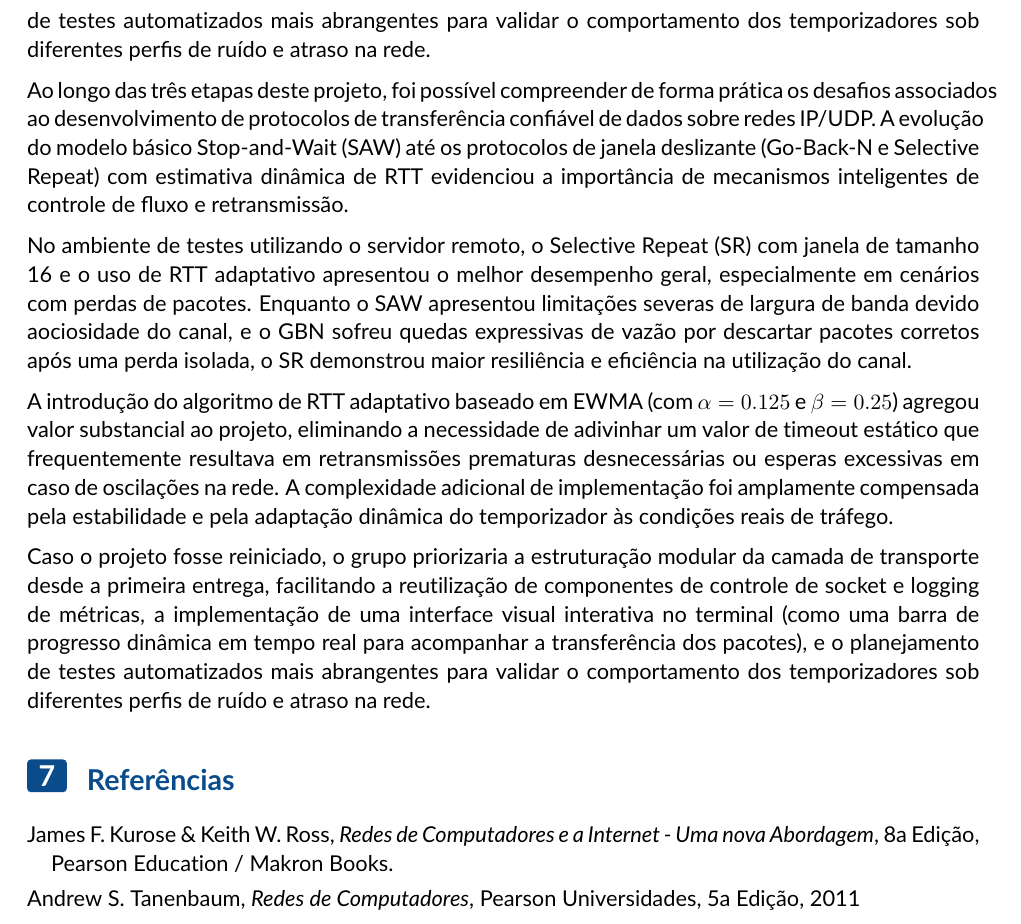
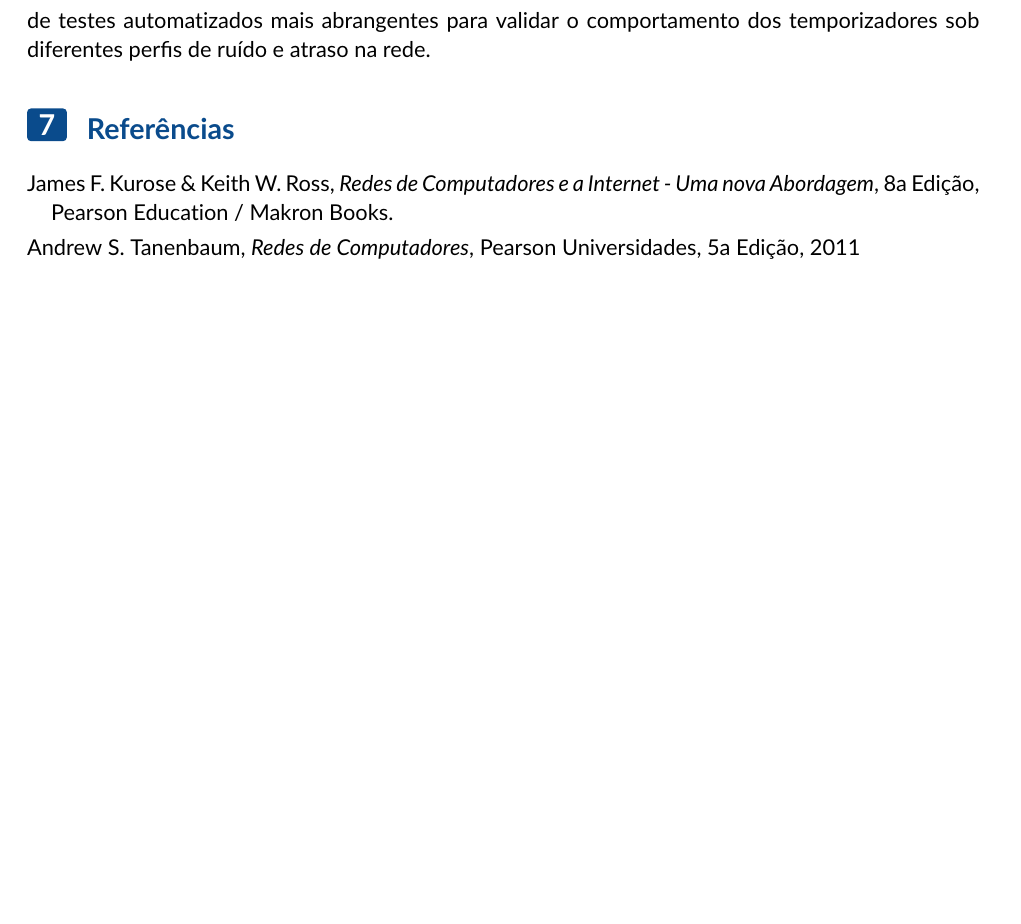
Before and after one commit to luca2453/rdt-unb, a LaTeX document (docs/relatorio 3/relatorio 3.tex): part of page 9 of 9, cut so that both start at the same text, the shorter picture padded with empty space. Compiled offline with pdfLaTeX.

Commit message:
remove conclusao duplicada

```diff
--- a/docs/relatorio 3/relatorio 3.tex
+++ b/docs/relatorio 3/relatorio 3.tex
@@ -348,13 +348,6 @@ suficiente para competir com técnicas de timeout baseado no RTT adaptativo, jus
 
 
 \section{Conclusão}
-Ao longo das três etapas deste projeto, foi possível compreender de forma prática os desafios associados ao desenvolvimento de protocolos de transferência confiável de dados sobre redes IP/UDP. A evolução do modelo básico Stop-and-Wait (SAW) até os protocolos de janela deslizante (Go-Back-N e Selective Repeat) com estimativa dinâmica de RTT evidenciou a importância de mecanismos inteligentes de controle de fluxo e retransmissão.
-
-No ambiente de testes utilizando o servidor remoto, o Selective Repeat (SR) com janela de tamanho 16 e o uso de RTT adaptativo apresentou o melhor desempenho geral, especialmente em cenários com perdas de pacotes. Enquanto o SAW apresentou limitações severas de largura de banda devido aociosidade do canal, e o GBN sofreu quedas expressivas de vazão por descartar pacotes corretos após uma perda isolada, o SR demonstrou maior resiliência e eficiência na utilização do canal.
-
-A introdução do algoritmo de RTT adaptativo baseado em EWMA (com $\alpha = 0.125$ e $\beta = 0.25$) agregou valor substancial ao projeto, eliminando a necessidade de adivinhar um valor de timeout estático que frequentemente resultava em retransmissões prematuras desnecessárias ou esperas excessivas em caso de oscilações na rede. A complexidade adicional de implementação foi amplamente compensada pela estabilidade e pela adaptação dinâmica do temporizador às condições reais de tráfego.
-
-Caso o projeto fosse reiniciado, o grupo priorizaria a estruturação modular da camada de transporte desde a primeira entrega, facilitando a reutilização de componentes de controle de socket e logging de métricas, a implementação de uma interface visual interativa no terminal (como uma barra de progresso dinâmica em tempo real para acompanhar a transferência dos pacotes), e o planejamento de testes automatizados mais abrangentes para validar o comportamento dos temporizadores sob diferentes perfis de ruído e atraso na rede.
 
 %%%%%%%%%%%%%%%%%%%%%%%%%%%%%%%%%%%%%%%%%%%%%%%%%%%%%%%%%%%%%%%%%%%%%%%%%%%%%%%%
 % 6. Conclusão
```
